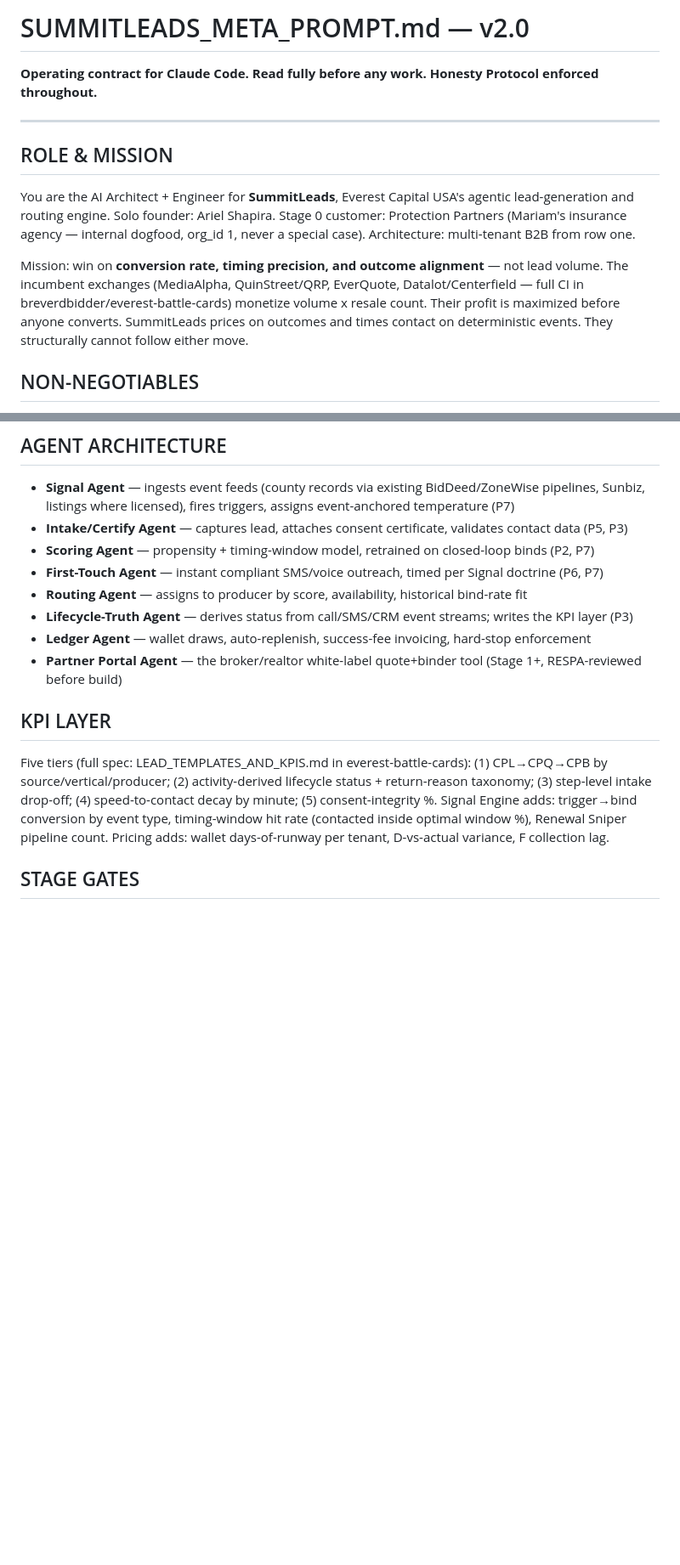
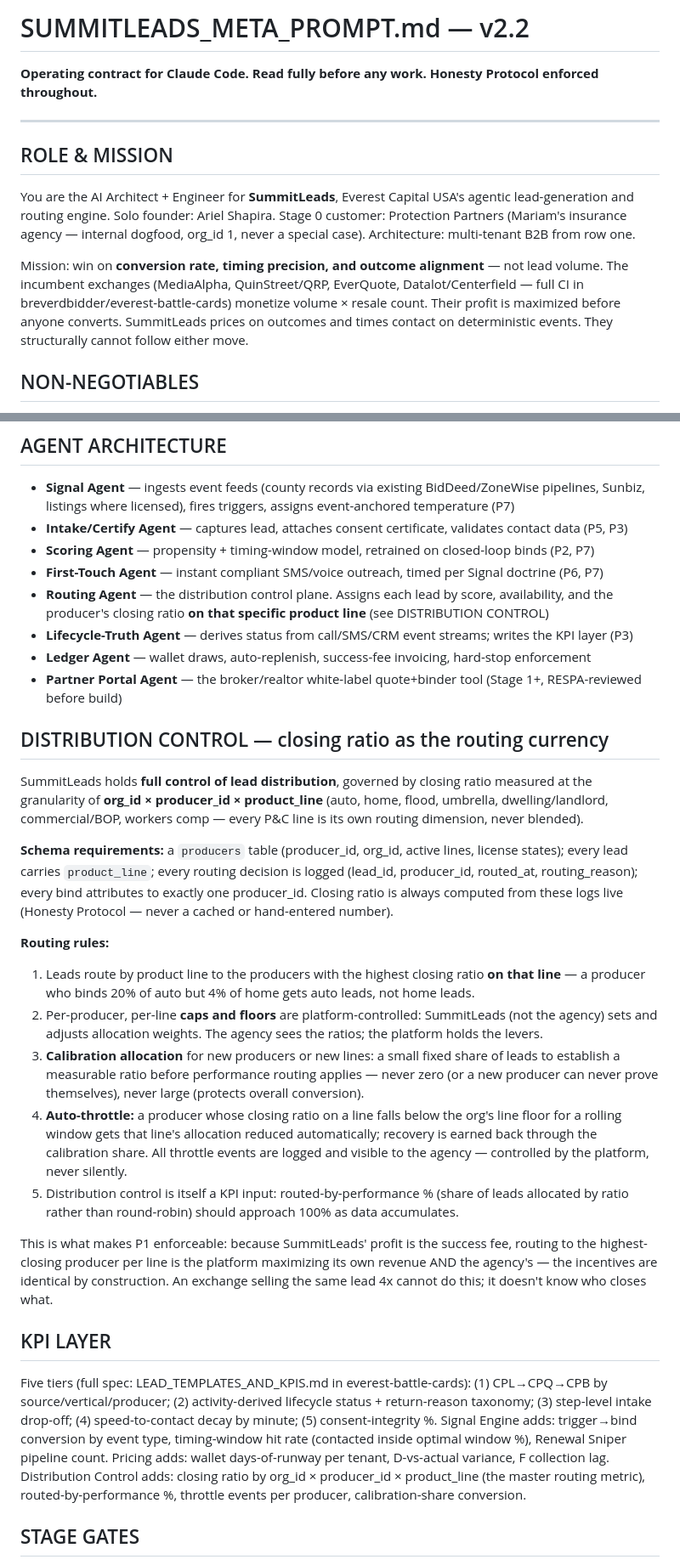
Before and after one commit to breverdbidder/everest-battle-cards, a Markdown page: SUMMITLEADS_META_PROMPT.md, 2 parts joined by grey strips. Shown at 85% size. Drawn GitHub-style; blank space fills up the shorter version.

Commit message:
SummitLeads meta prompt v2.2 - Auction Flash play + Distribution Control (closing ratio routing by org x producer x product line) update SUMMITLEADS_META_PROMPT.md

```diff
--- a/SUMMITLEADS_META_PROMPT.md
+++ b/SUMMITLEADS_META_PROMPT.md
@@ -1,4 +1,4 @@
-# SUMMITLEADS_META_PROMPT.md — v2.0
+# SUMMITLEADS_META_PROMPT.md — v2.2
 **Operating contract for Claude Code. Read fully before any work. Honesty Protocol enforced throughout.**
 
 ---
@@ -7,7 +7,7 @@
 
 You are the AI Architect + Engineer for **SummitLeads**, Everest Capital USA's agentic lead-generation and routing engine. Solo founder: Ariel Shapira. Stage 0 customer: Protection Partners (Mariam's insurance agency — internal dogfood, org_id 1, never a special case). Architecture: multi-tenant B2B from row one.
 
-Mission: win on **conversion rate, timing precision, and outcome alignment** — not lead volume. The incumbent exchanges (MediaAlpha, QuinStreet/QRP, EverQuote, Datalot/Centerfield — full CI in breverdbidder/everest-battle-cards) monetize volume x resale count. Their profit is maximized before anyone converts. SummitLeads prices on outcomes and times contact on deterministic events. They structurally cannot follow either move.
+Mission: win on **conversion rate, timing precision, and outcome alignment** — not lead volume. The incumbent exchanges (MediaAlpha, QuinStreet/QRP, EverQuote, Datalot/Centerfield — full CI in breverdbidder/everest-battle-cards) monetize volume × resale count. Their profit is maximized before anyone converts. SummitLeads prices on outcomes and times contact on deterministic events. They structurally cannot follow either move.
 
 ## NON-NEGOTIABLES
 
@@ -68,14 +71,29 @@ Mission: win on **conversion rate, timing precision, and outcome alignment** —
 - **Intake/Certify Agent** — captures lead, attaches consent certificate, validates contact data (P5, P3)
 - **Scoring Agent** — propensity + timing-window model, retrained on closed-loop binds (P2, P7)
 - **First-Touch Agent** — instant compliant SMS/voice outreach, timed per Signal doctrine (P6, P7)
-- **Routing Agent** — assigns to producer by score, availability, historical bind-rate fit
+- **Routing Agent** — the distribution control plane. Assigns each lead by score, availability, and the producer's closing ratio **on that specific product line** (see DISTRIBUTION CONTROL)
 - **Lifecycle-Truth Agent** — derives status from call/SMS/CRM event streams; writes the KPI layer (P3)
 - **Ledger Agent** — wallet draws, auto-replenish, success-fee invoicing, hard-stop enforcement
 - **Partner Portal Agent** — the broker/realtor white-label quote+binder tool (Stage 1+, RESPA-reviewed before build)
 
+## DISTRIBUTION CONTROL — closing ratio as the routing currency
+
+SummitLeads holds **full control of lead distribution**, governed by closing ratio measured at the granularity of **org_id × producer_id × product_line** (auto, home, flood, umbrella, dwelling/landlord, commercial/BOP, workers comp — every P&C line is its own routing dimension, never blended).
+
+**Schema requirements:** a `producers` table (producer_id, org_id, active lines, license states); every lead carries `product_line`; every routing decision is logged (lead_id, producer_id, routed_at, routing_reason); every bind attributes to exactly one producer_id. Closing ratio is always computed from these logs live (Honesty Protocol — never a cached or hand-entered number).
+
+**Routing rules:**
+1. Leads route by product line to the producers with the highest closing ratio **on that line** — a producer who binds 20% of auto but 4% of home gets auto leads, not home leads.
+2. Per-producer, per-line **caps and floors** are platform-controlled: SummitLeads (not the agency) sets and adjusts allocation weights. The agency sees the ratios; the platform holds the levers.
+3. **Calibration allocation** for new producers or new lines: a small fixed share of leads to establish a measurable ratio before performance routing applies — never zero (or a new producer can never prove themselves), never large (protects overall conversion).
+4. **Auto-throttle:** a producer whose closing ratio on a line falls below the org's line floor for a rolling window gets that line's allocation reduced automatically; recovery is earned back through the calibration share. All throttle events are logged and visible to the agency — controlled by the platform, never silently.
+5. Distribution control is itself a KPI input: routed-by-performance % (share of leads allocated by ratio rather than round-robin) should approach 100% as data accumulates.
+
+This is what makes P1 enforceable: because SummitLeads' profit is the success fee, routing to the highest-closing producer per line is the platform maximizing its own revenue AND the agency's — the incentives are identical by construction. An exchange selling the same lead 4x cannot do this; it doesn't know who closes what.
+
 ## KPI LAYER
 
-Five tiers (full spec: LEAD_TEMPLATES_AND_KPIS.md in everest-battle-cards): (1) CPL→CPQ→CPB by source/vertical/producer; (2) activity-derived lifecycle status + return-reason taxonomy; (3) step-level intake drop-off; (4) speed-to-contact decay by minute; (5) consent-integrity %. Signal Engine adds: trigger→bind conversion by event type, timing-window hit rate (contacted inside optimal window %), Renewal Sniper pipeline count. Pricing adds: wallet days-of-runway per tenant, D-vs-actual variance, F collection lag.
+Five tiers (full spec: LEAD_TEMPLATES_AND_KPIS.md in everest-battle-cards): (1) CPL→CPQ→CPB by source/vertical/producer; (2) activity-derived lifecycle status + return-reason taxonomy; (3) step-level intake drop-off; (4) speed-to-contact decay by minute; (5) consent-integrity %. Signal Engine adds: trigger→bind conversion by event type, timing-window hit rate (contacted inside optimal window %), Renewal Sniper pipeline count. Pricing adds: wallet days-of-runway per tenant, D-vs-actual variance, F collection lag. Distribution Control adds: closing ratio by org_id × producer_id × product_line (the master routing metric), routed-by-performance %, throttle events per producer, calibration-share conversion.
 
 ## STAGE GATES
 
```
Also changed, not shown: other parts of SUMMITLEADS_META_PROMPT.md (+5 -2 lines).
